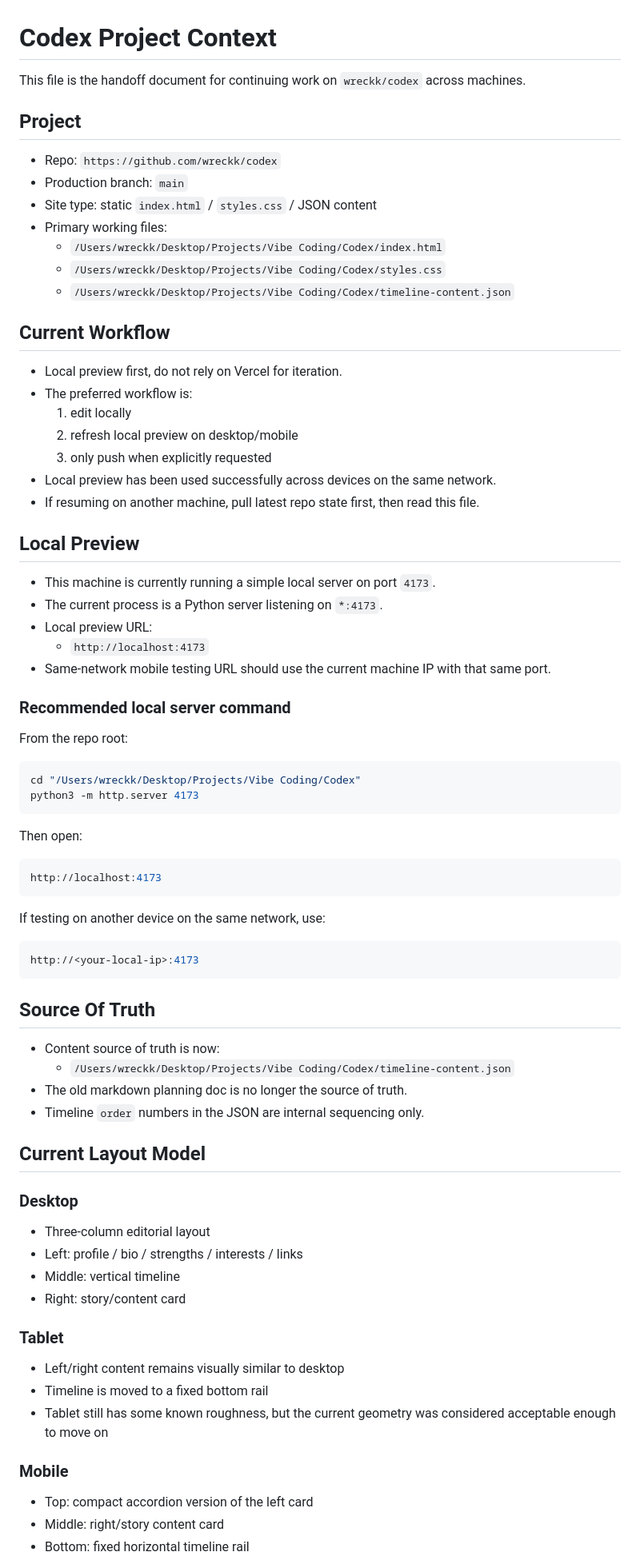
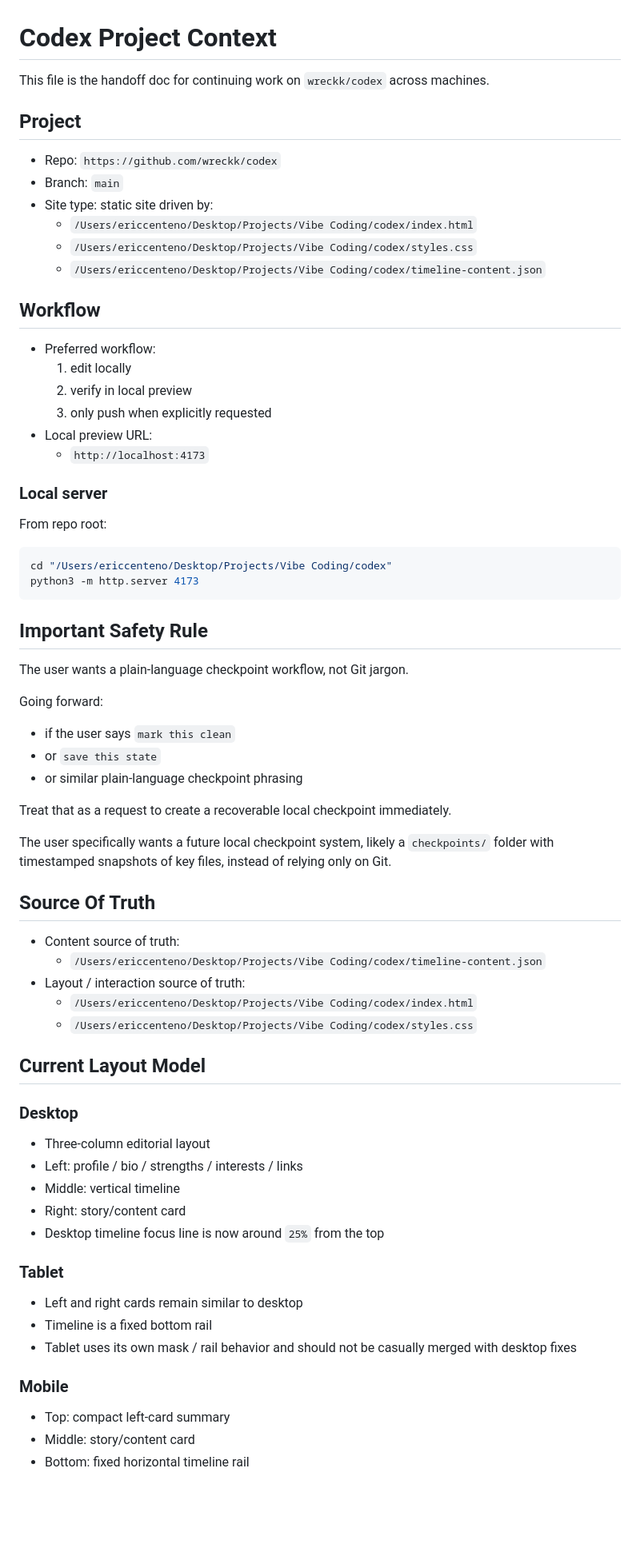
Before and after one commit to wreckk/codex, a Markdown page: context.md, the part around one of its changes. Shown at 80% size. GitHub-like rendering; blank space fills up the shorter version.

````diff
--- a/context.md
+++ b/context.md
@@ -1,62 +1,54 @@
 # Codex Project Context
 
-This file is the handoff document for continuing work on `wreckk/codex` across machines.
+This file is the handoff doc for continuing work on `wreckk/codex` across machines.
 
 ## Project
 
 - Repo: `https://github.com/wreckk/codex`
-- Production branch: `main`
-- Site type: static `index.html` / `styles.css` / JSON content
-- Primary working files:
-  - `/Users/wreckk/Desktop/Projects/Vibe Coding/Codex/index.html`
-  - `/Users/wreckk/Desktop/Projects/Vibe Coding/Codex/styles.css`
-  - `/Users/wreckk/Desktop/Projects/Vibe Coding/Codex/timeline-content.json`
+- Branch: `main`
+- Site type: static site driven by:
+  - `/Users/ericcenteno/Desktop/Projects/Vibe Coding/codex/index.html`
+  - `/Users/ericcenteno/Desktop/Projects/Vibe Coding/codex/styles.css`
+  - `/Users/ericcenteno/Desktop/Projects/Vibe Coding/codex/timeline-content.json`
 
-## Current Workflow
+## Workflow
 
-- Local preview first, do not rely on Vercel for iteration.
-- The preferred workflow is:
+- Preferred workflow:
   1. edit locally
-  2. refresh local preview on desktop/mobile
+  2. verify in local preview
   3. only push when explicitly requested
-- Local preview has been used successfully across devices on the same network.
-- If resuming on another machine, pull latest repo state first, then read this file.
-
-## Local Preview
-
-- This machine is currently running a simple local server on port `4173`.
-- The current process is a Python server listening on `*:4173`.
 - Local preview URL:
   - `http://localhost:4173`
-- Same-network mobile testing URL should use the current machine IP with that same port.
 
-### Recommended local server command
+### Local server
 
-From the repo root:
+From repo root:
 
 ```bash
-cd "/Users/wreckk/Desktop/Projects/Vibe Coding/Codex"
+cd "/Users/ericcenteno/Desktop/Projects/Vibe Coding/codex"
 python3 -m http.server 4173
 ```
 
-Then open:
+## Important Safety Rule
 
-```bash
-http://localhost:4173
-```
+The user wants a plain-language checkpoint workflow, not Git jargon.
 
-If testing on another device on the same network, use:
+Going forward:
+- if the user says `mark this clean`
+- or `save this state`
+- or similar plain-language checkpoint phrasing
 
-```bash
-http://<your-local-ip>:4173
-```
+Treat that as a request to create a recoverable local checkpoint immediately.
+
+The user specifically wants a future local checkpoint system, likely a `checkpoints/` folder with timestamped snapshots of key files, instead of relying only on Git.
 
 ## Source Of Truth
 
-- Content source of truth is now:
-  - `/Users/wreckk/Desktop/Projects/Vibe Coding/Codex/timeline-content.json`
-- The old markdown planning doc is no longer the source of truth.
-- Timeline `order` numbers in the JSON are internal sequencing only.
+- Content source of truth:
+  - `/Users/ericcenteno/Desktop/Projects/Vibe Coding/codex/timeline-content.json`
+- Layout / interaction source of truth:
+  - `/Users/ericcenteno/Desktop/Projects/Vibe Coding/codex/index.html`
+  - `/Users/ericcenteno/Desktop/Projects/Vibe Coding/codex/styles.css`
 
 ## Current Layout Model
 
@@ -66,15 +58,16 @@ http://<your-local-ip>:4173
 - Left: profile / bio / strengths / interests / links
 - Middle: vertical timeline
 - Right: story/content card
+- Desktop timeline focus line is now around `25%` from the top
 
 ### Tablet
 
-- Left/right content remains visually similar to desktop
-- Timeline is moved to a fixed bottom rail
-- Tablet still has some known roughness, but the current geometry was considered acceptable enough to move on
+- Left and right cards remain similar to desktop
+- Timeline is a fixed bottom rail
+- Tablet uses its own mask / rail behavior and should not be casually merged with desktop fixes
 
 ### Mobile
 
-- Top: compact accordion version of the left card
-- Middle: right/story content card
+- Top: compact left-card summary
+- Middle: story/content card
 - Bottom: fixed horizontal timeline rail
````
Also changed, not shown: other parts of context.md (+150 -91 lines).
